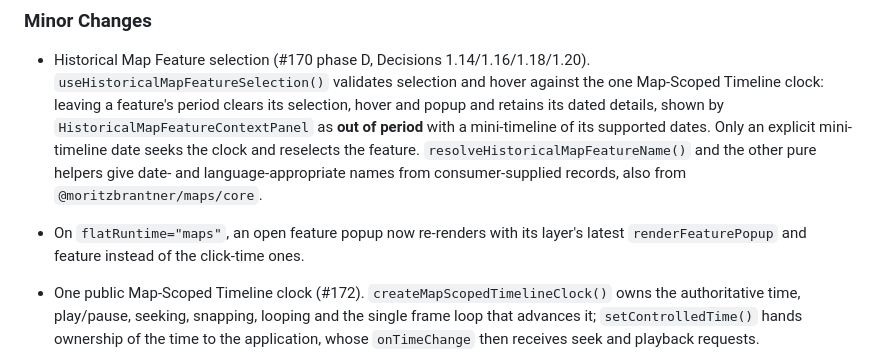
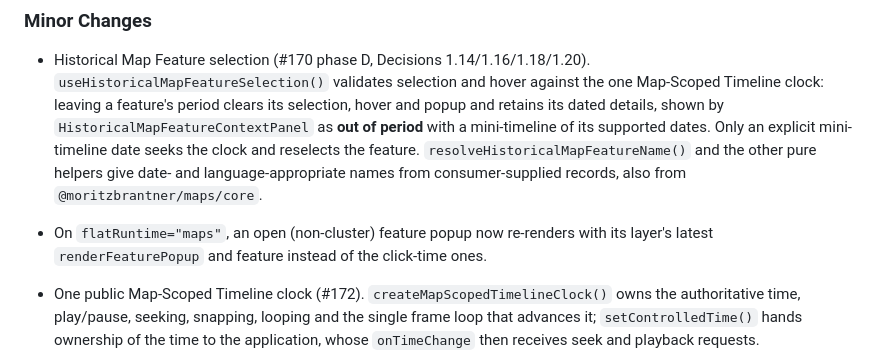
Before and after one commit to moritzbrantner/maps, a Markdown page: CHANGELOG.md, the part around the change. GitHub-like rendering.

Commit message:
docs(changelog): note cluster popups keep their click-time content
Co-Authored-By: Claude Opus 5.5 <noreply@anthropic.com>

```diff
--- a/CHANGELOG.md
+++ b/CHANGELOG.md
@@ -25,7 +25,7 @@
   seeks the clock and reselects the feature. `resolveHistoricalMapFeatureName()` and the other
   pure helpers give date- and language-appropriate names from consumer-supplied records, also
   from `@moritzbrantner/maps/core`.
-- On `flatRuntime="maps"`, an open feature popup now re-renders with its layer's latest
+- On `flatRuntime="maps"`, an open (non-cluster) feature popup now re-renders with its layer's latest
   `renderFeaturePopup` and feature instead of the click-time ones.
 - One public Map-Scoped Timeline clock (#172). `createMapScopedTimelineClock()` owns the
   authoritative time, play/pause, seeking, snapping, looping and the single frame loop that
```
